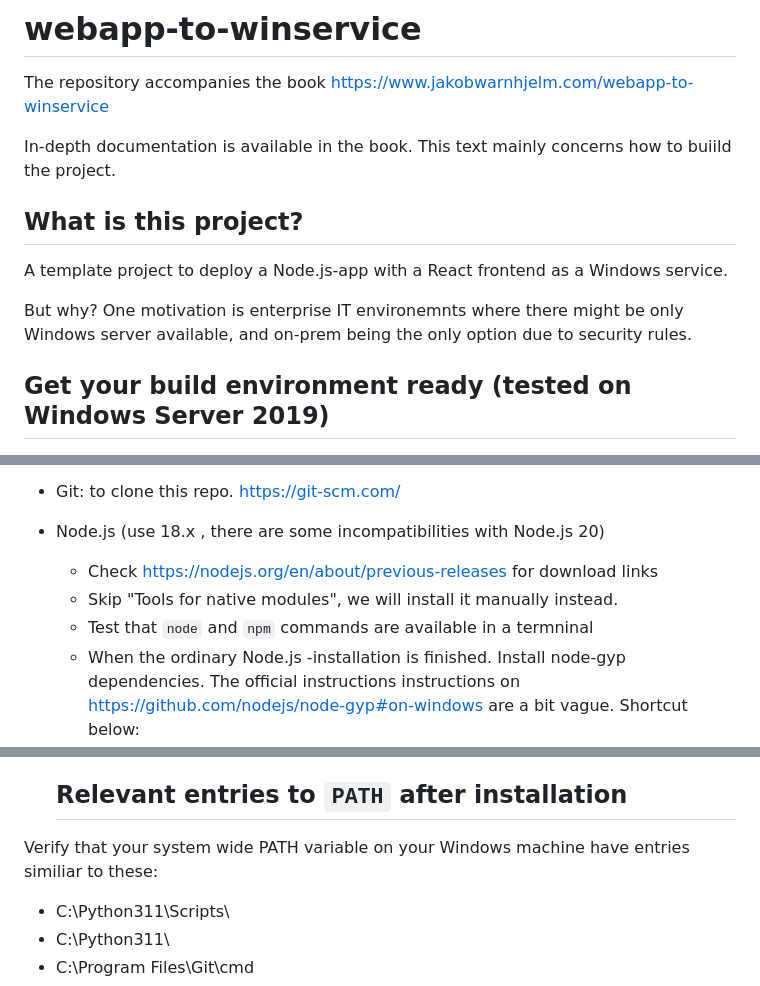
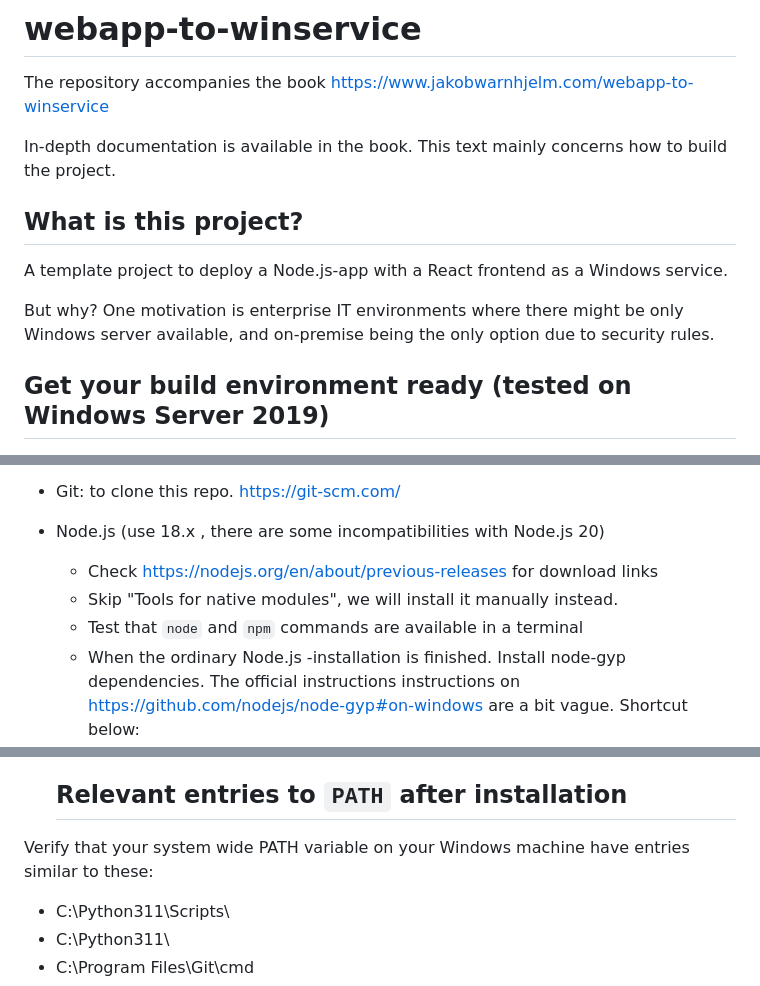
Before and after one commit to jakobwarnhjelm/webapp-to-winservice, a Markdown page: README.md, 3 parts joined by grey strips. Rendered like a GitHub page.

Commit message:
spellcheck

```diff
--- a/README.md
+++ b/README.md
@@ -1,13 +1,13 @@
 # webapp-to-winservice
 The repository accompanies the book https://www.jakobwarnhjelm.com/webapp-to-winservice
 
-In-depth documentation is available in the book. This text mainly concerns how to buiild the project.
+In-depth documentation is available in the book. This text mainly concerns how to build the project.
 
 ## What is this project?
 A template project to deploy a Node.js-app with a React frontend as a Windows service.
 
 But why?
-One motivation is enterprise IT environemnts where there might be only Windows server available, and on-prem being the only option due to security rules.
+One motivation is enterprise IT environments where there might be only Windows server available, and on-premise being the only option due to security rules.
 
 
 ## Get your build environment ready (tested on Windows Server 2019)
@@ -17,7 +17,7 @@ One motivation is enterprise IT environemnts where there might be only Windows s
 - Node.js (use 18.x , there are some incompatibilities with Node.js 20)
   - Check https://nodejs.org/en/about/previous-releases for download links
   - Skip "Tools for native modules", we will install it manually instead.
-  - Test that `node` and `npm` commands are available in a termninal
+  - Test that `node` and `npm` commands are available in a terminal
   - When the ordinary Node.js -installation is finished. Install node-gyp dependencies. The official instructions instructions on https://github.com/nodejs/node-gyp#on-windows are a bit vague. Shortcut below:
     - Install Vs Build tools https://aka.ms/vs/16/release/vs_buildtools.exe. Credit to https://stackoverflow.com/a/70516326 for the direct link. When the Visual Studio installer launches, install the complete workload for **Desktop development with C++**. It will occupy a few GB of space.
     - Install Python 3.11 from https://www.python.org/downloads/ (because of https://github.com/nodejs/node-gyp/issues/2869 we have to avoid 3.12). Run installer as admin.
@@ -26,7 +26,7 @@ One motivation is enterprise IT environemnts where there might be only Windows s
   - Add C:\Program Files (x86)\WiX Toolset v3.11\bin to `PATH` after installing WiX toolset
 
   ## Relevant entries to `PATH` after installation
-Verify that your system wide PATH variable on your Windows machine have entries similiar to these:
+Verify that your system wide PATH variable on your Windows machine have entries similar to these:
 - C:\Python311\Scripts\
 - C:\Python311\
 - C:\Program Files\Git\cmd
```
